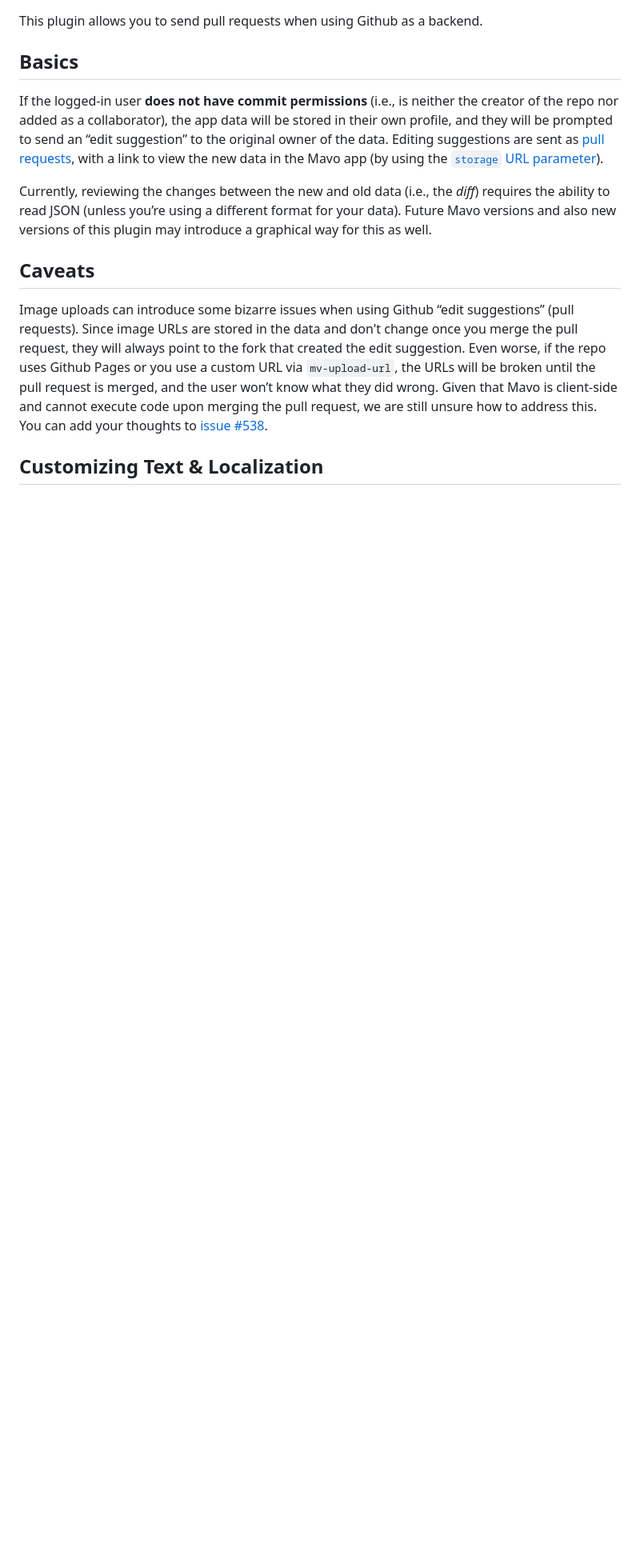
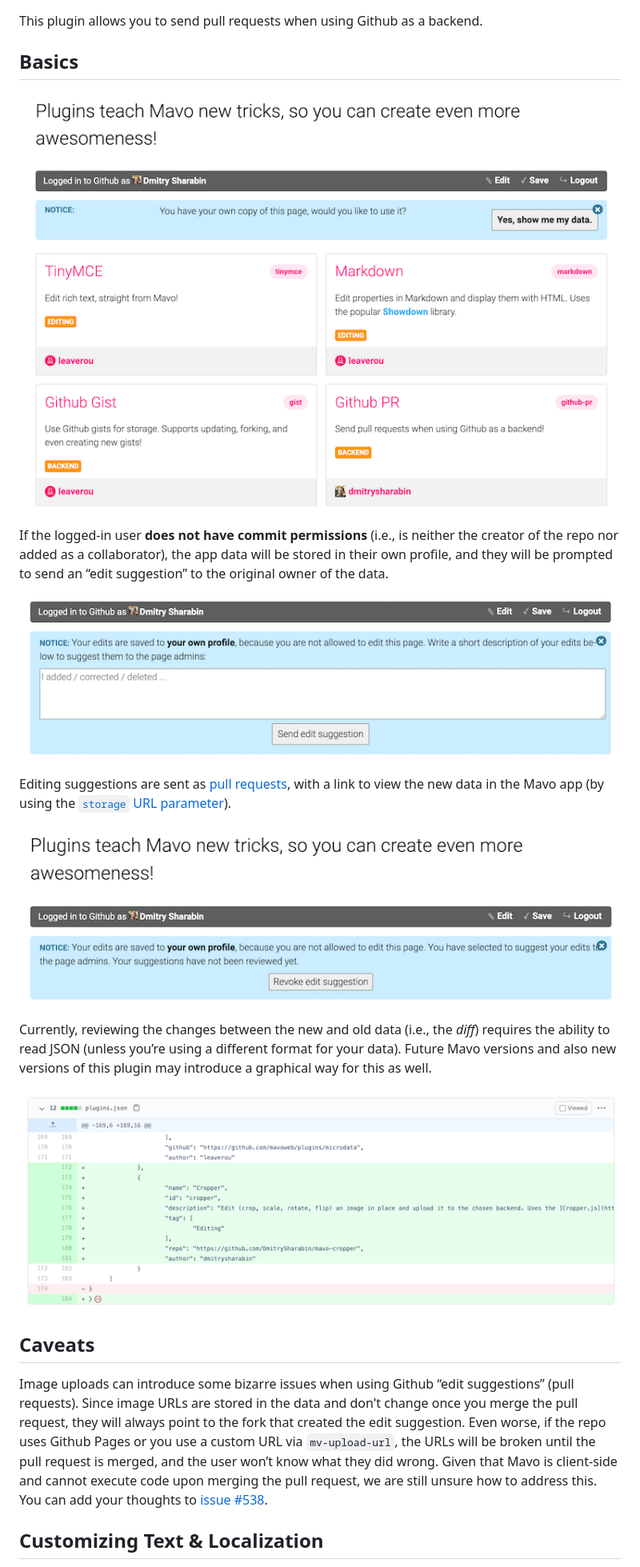
Before and after one commit to mavoweb/plugins, a Markdown page: github-pr/README.md, the part around the change. Shown: that part at 80% size. GitHub-like rendering; pictures changed too: github-pr/diff-read-json.png (added), github-pr/fork-repo.png (added), github-pr/revoke-edit-suggestions.png (added); blank space fills up the shorter version.

Commit message:
Added screenshots (#67)

```diff
--- a/github-pr/README.md
+++ b/github-pr/README.md
@@ -4,9 +4,19 @@ This plugin allows you to send pull requests when using Github as a backend.
 
 ## Basics
 
-If the logged-in user **does not have commit permissions** (i.e., is neither the creator of the repo nor added as a collaborator), the app data will be stored in their own profile, and they will be prompted to send an “edit suggestion” to the original owner of the data. Editing suggestions are sent as [pull requests](https://help.github.com/articles/about-pull-requests/), with a link to view the new data in the Mavo app (by using the [`storage` URL parameter](https://mavo.io/docs/storage#url-params)).
+![Show me my data](fork-repo.png)
+
+If the logged-in user **does not have commit permissions** (i.e., is neither the creator of the repo nor added as a collaborator), the app data will be stored in their own profile, and they will be prompted to send an “edit suggestion” to the original owner of the data.
+
+![Send edit suggestions](send-edit-suggestions.png)
+
+Editing suggestions are sent as [pull requests](https://help.github.com/articles/about-pull-requests/), with a link to view the new data in the Mavo app (by using the [`storage` URL parameter](https://mavo.io/docs/storage#url-params)).
+
+![Revoke edit suggestions](revoke-edit-suggestions.png)
 
 Currently, reviewing the changes between the new and old data (i.e., the *diff*) requires the ability to read JSON (unless you’re using a different format for your data). Future Mavo versions and also new versions of this plugin may introduce a graphical way for this as well.
+
+![Review changes](diff-read-json.png)
 
 ## Caveats
 
```
